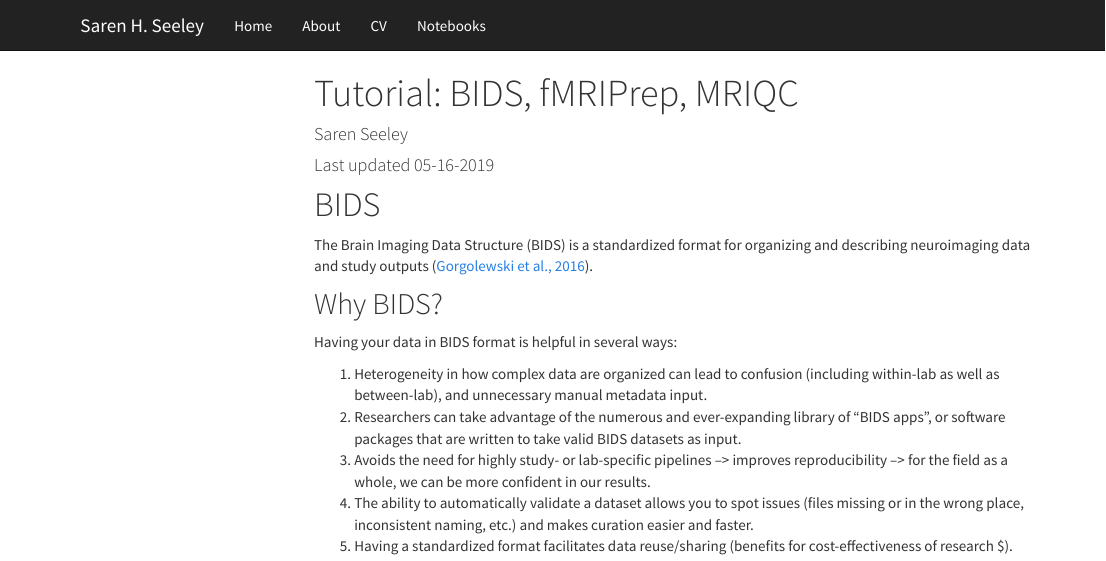
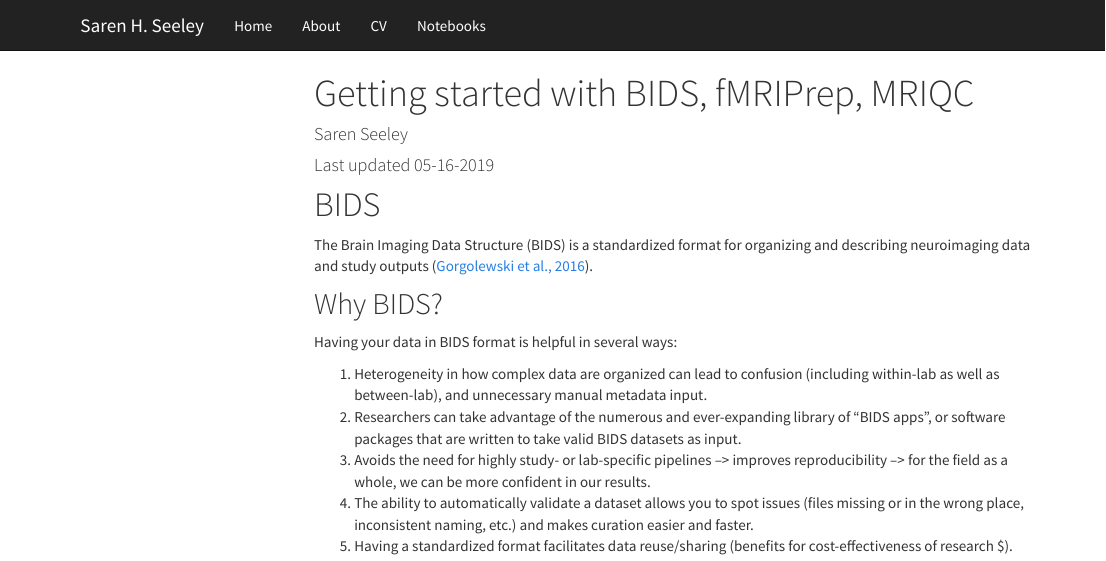
Before and after one commit to sarenseeley/sarenseeley.github.io, an R Markdown document (BIDS-fmriprep-MRIQC.Rmd): the page in a window 1100 px wide, from its top. The pictures show the output file BIDS-fmriprep-MRIQC.html that the author committed with the source, opened offline; library style sheets and scripts come from the installed R packages; menus at the side of the page are left out.

Commit message:
Update fMRIPrep notebook

```diff
--- a/BIDS-fmriprep-MRIQC.Rmd
+++ b/BIDS-fmriprep-MRIQC.Rmd
@@ -1,5 +1,5 @@
 ---
-title: "Tutorial: BIDS, fMRIPrep, MRIQC"
+title: "Getting started with BIDS, fMRIPrep, MRIQC"
 author: "Saren Seeley"
 date: "Last updated 05-16-2019"
 output:
```
Also changed, not shown: BIDS-fmriprep-MRIQC.html.
